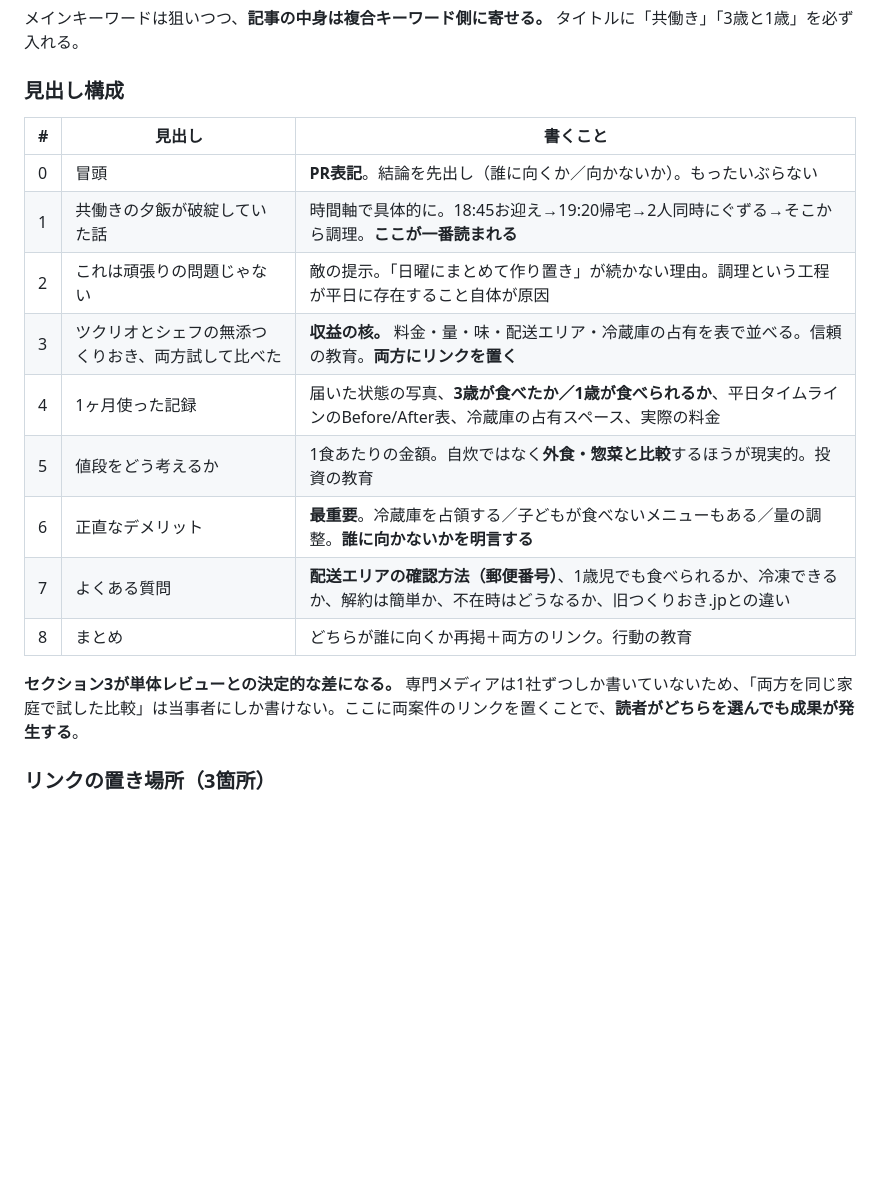
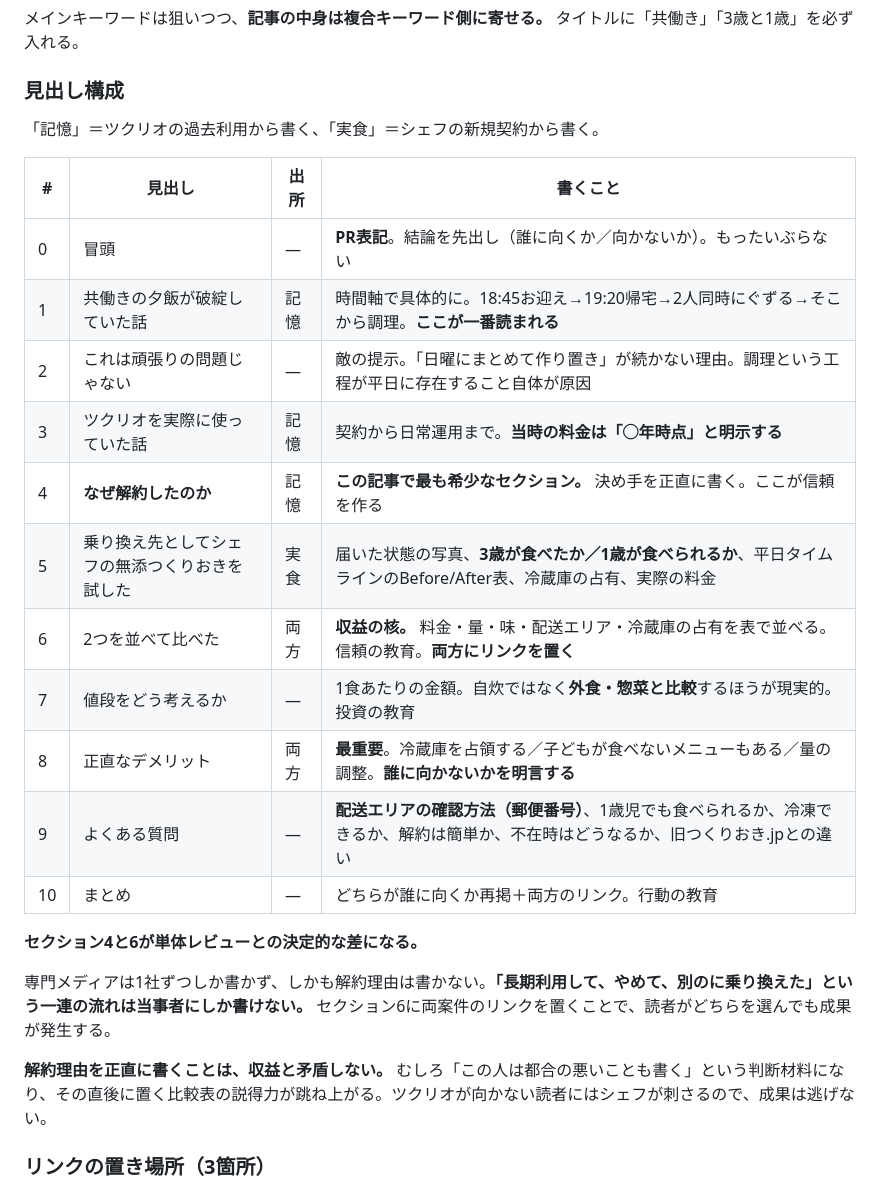
Before and after one commit to sbtyuu0110-blip/task-scheduler, a Markdown page: docs/note-blog-monetization.md, the part around one of its changes. Rendered like a GitHub page; blank space fills up the shorter version.

```diff
--- a/docs/note-blog-monetization.md
+++ b/docs/note-blog-monetization.md
@@ -332,19 +333,27 @@ A8.netは**EPC（1クリックあたりの発生額）**と**確定率（承認
 
 ### 見出し構成
 
-| # | 見出し | 書くこと |
-|---|---|---|
-| 0 | 冒頭 | **PR表記**。結論を先出し（誰に向くか／向かないか）。もったいぶらない |
-| 1 | 共働きの夕飯が破綻していた話 | 時間軸で具体的に。18:45お迎え→19:20帰宅→2人同時にぐずる→そこから調理。**ここが一番読まれる** |
-| 2 | これは頑張りの問題じゃない | 敵の提示。「日曜にまとめて作り置き」が続かない理由。調理という工程が平日に存在すること自体が原因 |
-| 3 | ツクリオとシェフの無添つくりおき、両方試して比べた | **収益の核。** 料金・量・味・配送エリア・冷蔵庫の占有を表で並べる。信頼の教育。**両方にリンクを置く** |
-| 4 | 1ヶ月使った記録 | 届いた状態の写真、**3歳が食べたか／1歳が食べられるか**、平日タイムラインのBefore/After表、冷蔵庫の占有スペース、実際の料金 |
-| 5 | 値段をどう考えるか | 1食あたりの金額。自炊ではなく**外食・惣菜と比較**するほうが現実的。投資の教育 |
-| 6 | 正直なデメリット | **最重要**。冷蔵庫を占領する／子どもが食べないメニューもある／量の調整。**誰に向かないかを明言する** |
-| 7 | よくある質問 | **配送エリアの確認方法（郵便番号）**、1歳児でも食べられるか、冷凍できるか、解約は簡単か、不在時はどうなるか、旧つくりおき.jpとの違い |
-| 8 | まとめ | どちらが誰に向くか再掲＋両方のリンク。行動の教育 |
+「記憶」＝ツクリオの過去利用から書く、「実食」＝シェフの新規契約から書く。
 
-**セクション3が単体レビューとの決定的な差になる。** 専門メディアは1社ずつしか書いていないため、「両方を同じ家庭で試した比較」は当事者にしか書けない。ここに両案件のリンクを置くことで、**読者がどちらを選んでも成果が発生する**。
+| # | 見出し | 出所 | 書くこと |
+|---|---|---|---|
+| 0 | 冒頭 | — | **PR表記**。結論を先出し（誰に向くか／向かないか）。もったいぶらない |
+| 1 | 共働きの夕飯が破綻していた話 | 記憶 | 時間軸で具体的に。18:45お迎え→19:20帰宅→2人同時にぐずる→そこから調理。**ここが一番読まれる** |
+| 2 | これは頑張りの問題じゃない | — | 敵の提示。「日曜にまとめて作り置き」が続かない理由。調理という工程が平日に存在すること自体が原因 |
+| 3 | ツクリオを実際に使っていた話 | 記憶 | 契約から日常運用まで。**当時の料金は「◯年時点」と明示する** |
+| 4 | **なぜ解約したのか** | 記憶 | **この記事で最も希少なセクション。** 決め手を正直に書く。ここが信頼を作る |
+| 5 | 乗り換え先としてシェフの無添つくりおきを試した | 実食 | 届いた状態の写真、**3歳が食べたか／1歳が食べられるか**、平日タイムラインのBefore/After表、冷蔵庫の占有、実際の料金 |
+| 6 | 2つを並べて比べた | 両方 | **収益の核。** 料金・量・味・配送エリア・冷蔵庫の占有を表で並べる。信頼の教育。**両方にリンクを置く** |
+| 7 | 値段をどう考えるか | — | 1食あたりの金額。自炊ではなく**外食・惣菜と比較**するほうが現実的。投資の教育 |
+| 8 | 正直なデメリット | 両方 | **最重要**。冷蔵庫を占領する／子どもが食べないメニューもある／量の調整。**誰に向かないかを明言する** |
+| 9 | よくある質問 | — | **配送エリアの確認方法（郵便番号）**、1歳児でも食べられるか、冷凍できるか、解約は簡単か、不在時はどうなるか、旧つくりおき.jpとの違い |
+| 10 | まとめ | — | どちらが誰に向くか再掲＋両方のリンク。行動の教育 |
+
+**セクション4と6が単体レビューとの決定的な差になる。**
+
+専門メディアは1社ずつしか書かず、しかも解約理由は書かない。**「長期利用して、やめて、別のに乗り換えた」という一連の流れは当事者にしか書けない。** セクション6に両案件のリンクを置くことで、読者がどちらを選んでも成果が発生する。
+
+**解約理由を正直に書くことは、収益と矛盾しない。** むしろ「この人は都合の悪いことも書く」という判断材料になり、その直後に置く比較表の説得力が跳ね上がる。ツクリオが向かない読者にはシェフが刺さるので、成果は逃げない。
 
 ### リンクの置き場所（3箇所）
 
```
Also changed, not shown: other parts of docs/note-blog-monetization.md (+35 -6 lines).
